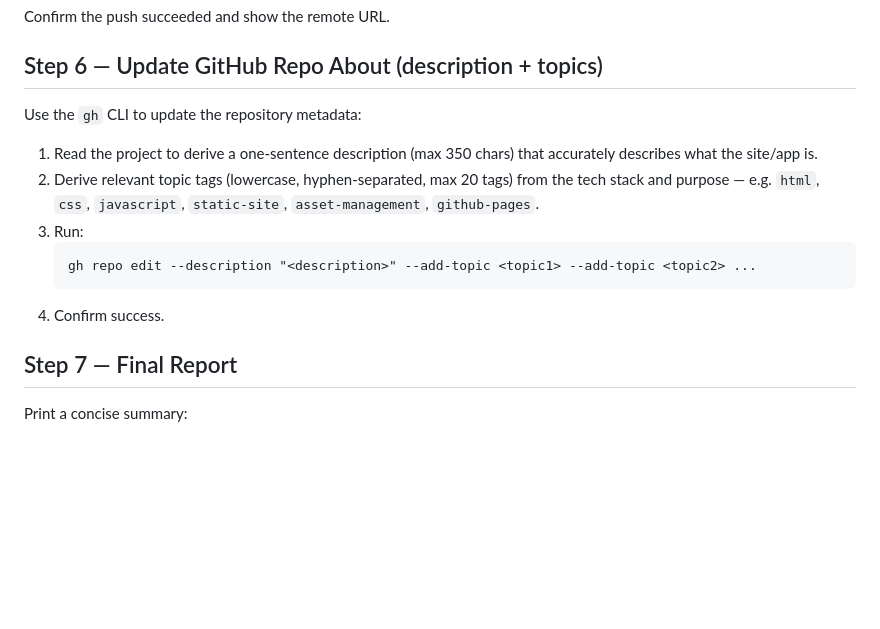
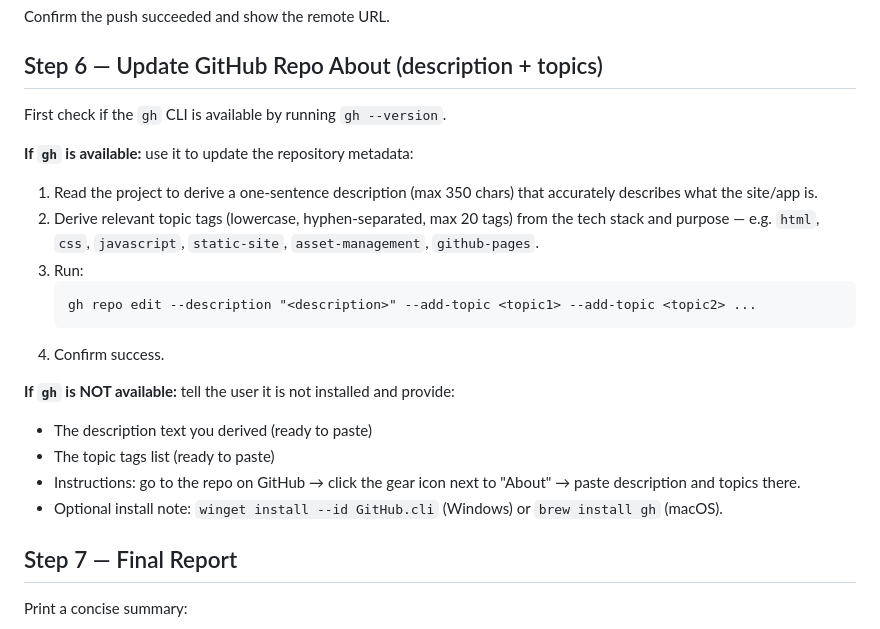
Before and after one commit to RbamClaude/assetmanagement, a Markdown page: .claude/commands/push2github.md, the part around the change. GitHub-like rendering; blank space fills up the shorter version.

Commit message:
update /push2github: graceful fallback when gh CLI not installed
Co-Authored-By: Claude Sonnet 4.6 <noreply@anthropic.com>

````diff
--- a/.claude/commands/push2github.md
+++ b/.claude/commands/push2github.md
@@ -61,8 +61,9 @@ Confirm the push succeeded and show the remote URL.
 
 ## Step 6 — Update GitHub Repo About (description + topics)
 
-Use the `gh` CLI to update the repository metadata:
+First check if the `gh` CLI is available by running `gh --version`.
 
+**If `gh` is available:** use it to update the repository metadata:
 1. Read the project to derive a one-sentence description (max 350 chars) that accurately describes what the site/app is.
 2. Derive relevant topic tags (lowercase, hyphen-separated, max 20 tags) from the tech stack and purpose — e.g. `html`, `css`, `javascript`, `static-site`, `asset-management`, `github-pages`.
 3. Run:
@@ -70,6 +71,12 @@ Use the `gh` CLI to update the repository metadata:
    gh repo edit --description "<description>" --add-topic <topic1> --add-topic <topic2> ...
    ```
 4. Confirm success.
+
+**If `gh` is NOT available:** tell the user it is not installed and provide:
+- The description text you derived (ready to paste)
+- The topic tags list (ready to paste)
+- Instructions: go to the repo on GitHub → click the gear icon next to "About" → paste description and topics there.
+- Optional install note: `winget install --id GitHub.cli` (Windows) or `brew install gh` (macOS).
 
 ## Step 7 — Final Report
 
````
